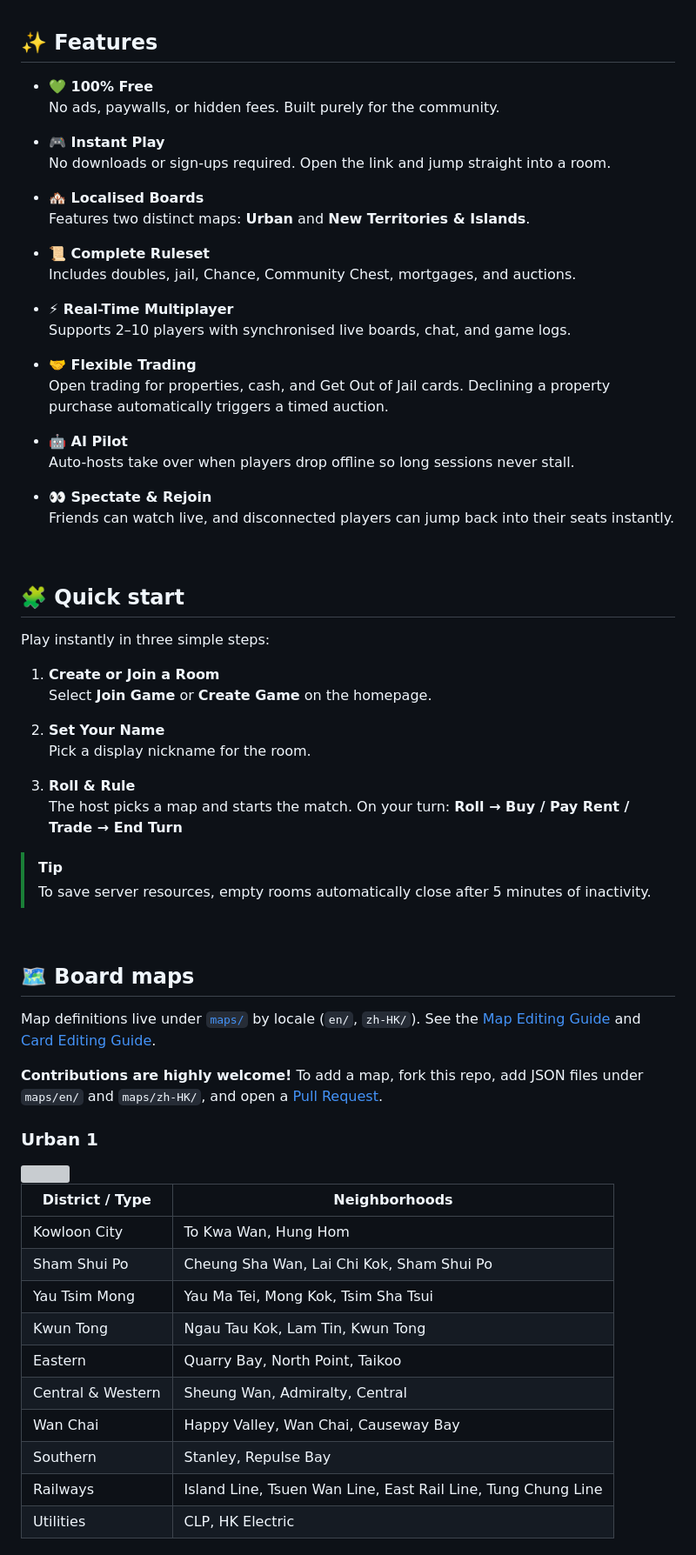
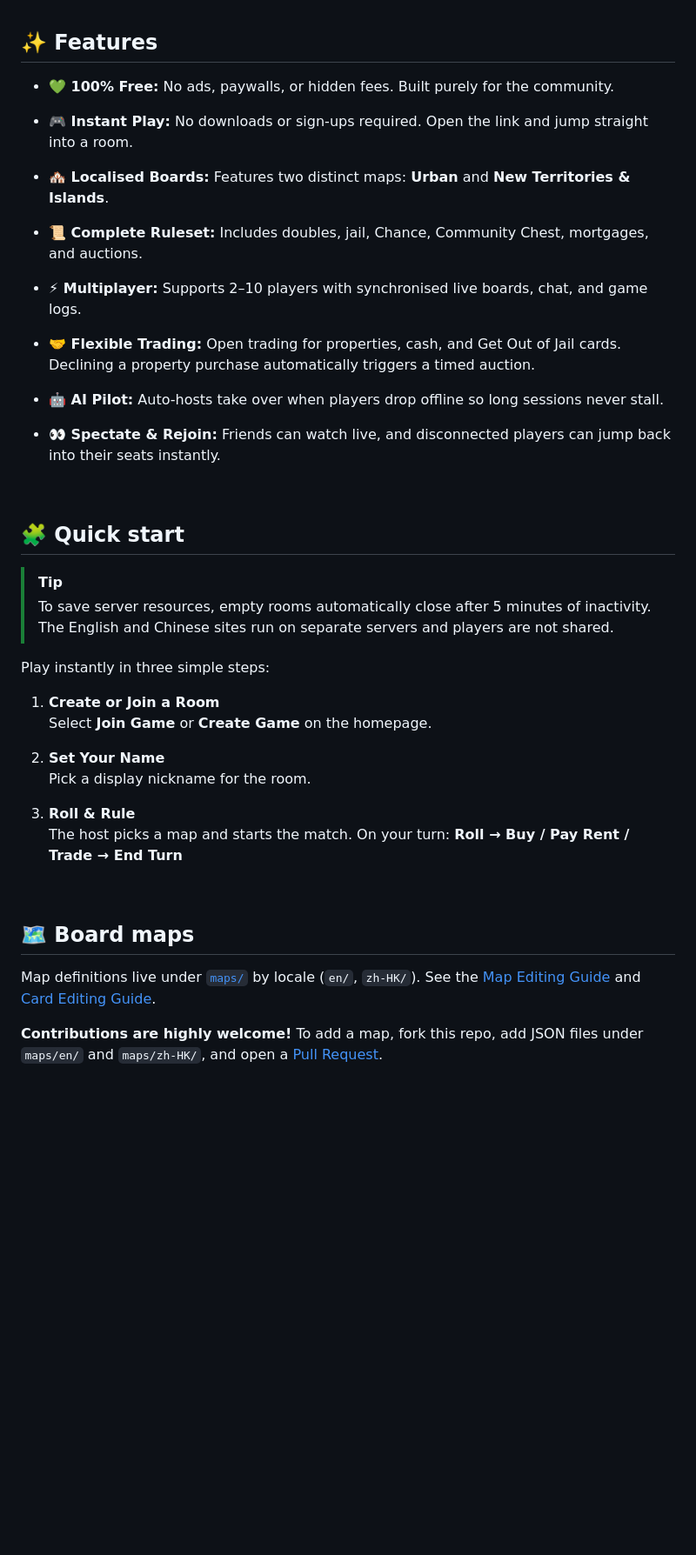
Before and after one commit to denniemok/hkopoly-public, a Markdown page: README.md, the part around one of its changes. Shown at 87% size. Drawn GitHub-style; blank space fills up the shorter version; grey boxes are pictures that could not be loaded.

Commit message:
docs: update README and README.zh-HK with improved descriptions, new screenshots, and feature highlights

```diff
--- a/README.md
+++ b/README.md
@@ -39,33 +49,36 @@ Built entirely for seamless online game nights with friends.
 
 ## ✨ Features
 
-- **💚 100% Free**
+- **💚 100% Free:**
   No ads, paywalls, or hidden fees. Built purely for the community.
 
-- **🎮 Instant Play**
+- **🎮 Instant Play:**
   No downloads or sign-ups required. Open the link and jump straight into a room.
 
-- **🏘️ Localised Boards**
+- **🏘️ Localised Boards:**
   Features two distinct maps: **Urban** and **New Territories & Islands**.
 
-- **📜 Complete Ruleset**
+- **📜 Complete Ruleset:**
   Includes doubles, jail, Chance, Community Chest, mortgages, and auctions.
 
-- **⚡ Real-Time Multiplayer**
+- **⚡ Multiplayer:**
   Supports 2–10 players with synchronised live boards, chat, and game logs.
 
-- **🤝 Flexible Trading**
+- **🤝 Flexible Trading:**
   Open trading for properties, cash, and Get Out of Jail cards. Declining a property purchase automatically triggers a timed auction.
 
-- **🤖 AI Pilot**
+- **🤖 AI Pilot:**
   Auto-hosts take over when players drop offline so long sessions never stall.
 
-- **👀 Spectate & Rejoin**
+- **👀 Spectate & Rejoin:**
   Friends can watch live, and disconnected players can jump back into their seats instantly.
 
 <br>
 
 ## 🧩 Quick start
+
+> [!TIP]
+> To save server resources, empty rooms automatically close after 5 minutes of inactivity. The English and Chinese sites run on separate servers and players are not shared.
 
 Play instantly in three simple steps:
 
@@ -78,9 +91,6 @@ Play instantly in three simple steps:
 3. **Roll & Rule**
    The host picks a map and starts the match. On your turn: **Roll → Buy / Pay Rent / Trade → End Turn**
 
-> [!TIP]
-> To save server resources, empty rooms automatically close after 5 minutes of inactivity.
-
 <br>
 
 ## 🗺️ Board maps
@@ -89,20 +99,5 @@ Map definitions live under [`maps/`](maps/) by locale (`en/`, `zh-HK/`). See the
 
 **Contributions are highly welcome!** To add a map, fork this repo, add JSON files under `maps/en/` and `maps/zh-HK/`, and open a [Pull Request](https://github.com/denniemok/hkopoly-public/pulls).
 
-### Urban 1
+<br>
 
-<img align="right" src="https://i.imgur.com/ajYfhdV.png" width="48%">
-
-| District / Type | Neighborhoods |
-|--------------|-------|
-| Kowloon City | To Kwa Wan, Hung Hom |
-| Sham Shui Po | Cheung Sha Wan, Lai Chi Kok, Sham Shui Po |
-| Yau Tsim Mong | Yau Ma Tei, Mong Kok, Tsim Sha Tsui |
-| Kwun Tong | Ngau Tau Kok, Lam Tin, Kwun Tong |
-| Eastern | Quarry Bay, North Point, Taikoo |
-| Central & Western | Sheung Wan, Admiralty, Central |
-| Wan Chai | Happy Valley, Wan Chai, Causeway Bay |
-| Southern | Stanley, Repulse Bay |
-| Railways | Island Line, Tsuen Wan Line, East Rail Line, Tung Chung Line |
-| Utilities | CLP, HK Electric |
-
```
Also changed, not shown: other parts of README.md (+31 -33 lines), README.zh-HK.md (+43 -59 lines).
